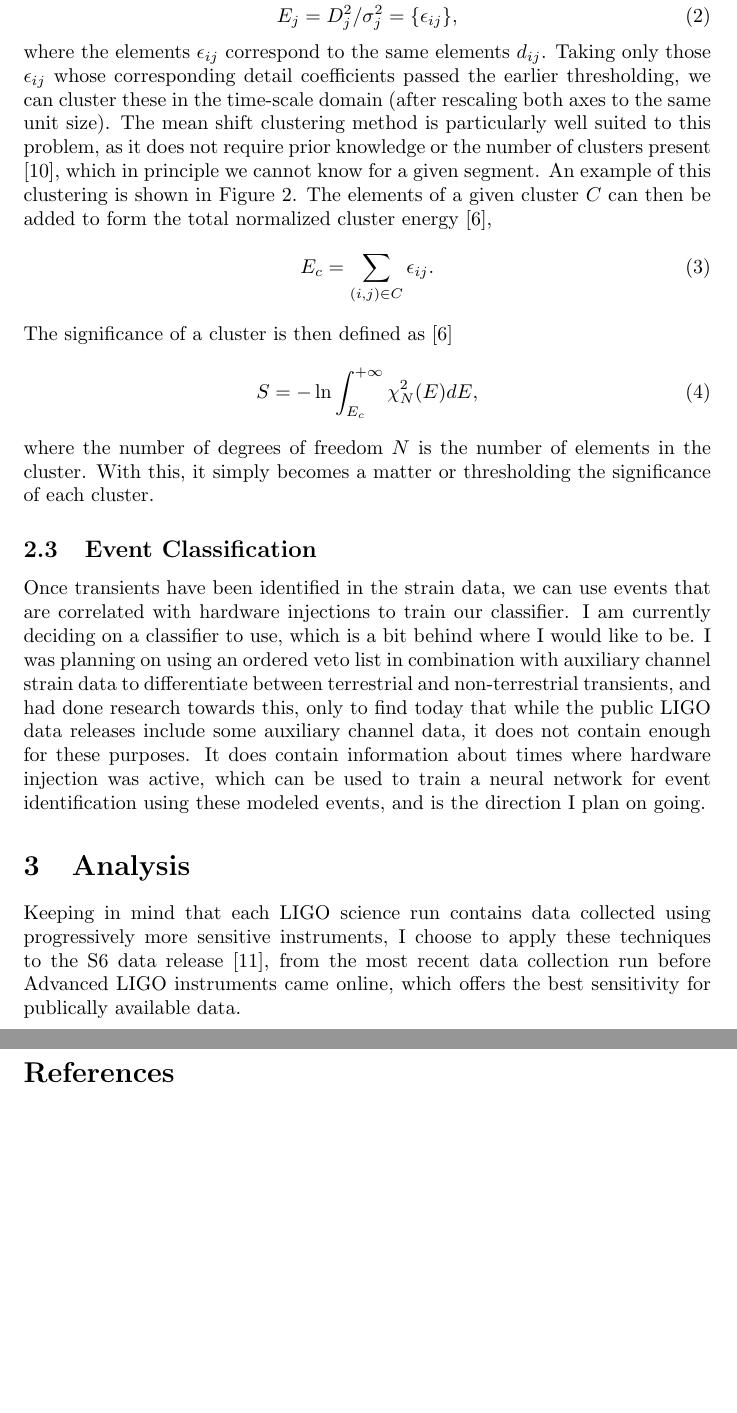
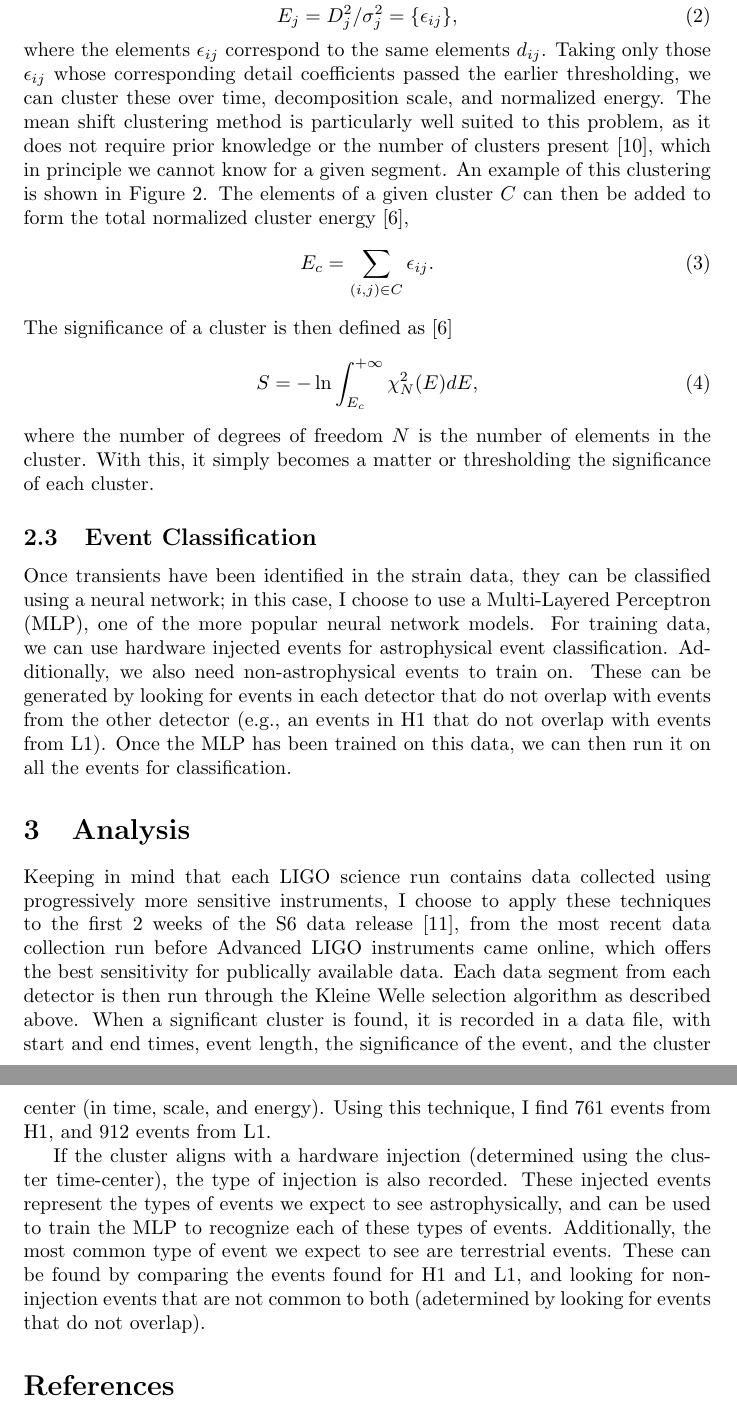
Before and after one commit to jacaseyclyde/GWAnalysis, a LaTeX paper (report/report.tex): two parts of pages 4 and 6 of 6 before the commit and two parts of pages 4 and 6 of 7 after it, joined at a grey line, cut so that both start at the same text, the shorter picture padded with empty space. Compiled offline with pdfLaTeX.

Commit message:
stable point on putting together training data, may need to make major changes to it though

```diff
--- a/report/report.tex
+++ b/report/report.tex
@@ -124,7 +124,7 @@ Applying this to the LIGO timeseries data at multiple scales $j$ \cite{Wasilewsk
 \begin{equation}
 E_{j} = D_{j}^{2}/\sigma_{j}^{2} = \{\epsilon_{ij}\},
 \end{equation}
-where the elements $\epsilon_{ij}$ correspond to the same elements $d_{ij}$. Taking only those $\epsilon_{ij}$ whose corresponding detail coefficients passed the earlier thresholding, we can cluster these in the time-scale domain (after rescaling both axes to the same unit size). The mean shift clustering method is particularly well suited to this problem, as it does not require prior knowledge or the number of clusters present \cite{Ivezic2014}, which in principle we cannot know for a given segment. An example of this clustering is shown in Figure \ref{fig:cluster}. The elements of a given cluster $C$ can then be added to form the total normalized cluster energy \cite{Blackburn2007},
+where the elements $\epsilon_{ij}$ correspond to the same elements $d_{ij}$. Taking only those $\epsilon_{ij}$ whose corresponding detail coefficients passed the earlier thresholding, we can cluster these over time, decomposition scale, and normalized energy. The mean shift clustering method is particularly well suited to this problem, as it does not require prior knowledge or the number of clusters present \cite{Ivezic2014}, which in principle we cannot know for a given segment. An example of this clustering is shown in Figure \ref{fig:cluster}. The elements of a given cluster $C$ can then be added to form the total normalized cluster energy \cite{Blackburn2007},
 \begin{equation}
 E_{c} = \sum_{(i,j)\in C}\epsilon_{ij}. \label{eq:Ec}
 \end{equation}
@@ -141,10 +141,12 @@ where the number of degrees of freedom $N$ is the number of elements in the clus
 \end{figure}
 
 \subsection{Event Classification}
-Once transients have been identified in the strain data, we can use events that are correlated with hardware injections to train our classifier. I am currently deciding on a classifier to use, which is a bit behind where I would like to be. I was planning on using an ordered veto list in combination with auxiliary channel strain data to differentiate between terrestrial and non-terrestrial transients, and had done research towards this, only to find today that while the public LIGO data releases include some auxiliary channel data, it does not contain enough for these purposes. It does contain information about times where hardware injection was active, which can be used to train a neural network for event identification using these modeled events, and is the direction I plan on going.
+Once transients have been identified in the strain data, they can be classified using a neural network; in this case, I choose to use a Multi-Layered Perceptron (MLP), one of the more popular neural network models. For training data, we can use hardware injected events for astrophysical event classification. Additionally, we also need non-astrophysical events to train on. These can be generated by looking for events in each detector that do not overlap with events from the other detector (e.g., an events in H1 that do not overlap with events from L1). Once the MLP has been trained on this data, we can then run it on all the events for classification.
 
 \section{Analysis}
-Keeping in mind that each LIGO science run contains data collected using progressively more sensitive instruments, I choose to apply these techniques to the S6 data release \cite{LIGOScientificCollaboration2015}, from the most recent data collection run before Advanced LIGO instruments came online, which offers the best sensitivity for publically available data.
+Keeping in mind that each LIGO science run contains data collected using progressively more sensitive instruments, I choose to apply these techniques to the first 2 weeks of the S6 data release \cite{LIGOScientificCollaboration2015}, from the most recent data collection run before Advanced LIGO instruments came online, which offers the best sensitivity for publically available data. Each data segment from each detector is then run through the Kleine Welle selection algorithm as described above. When a significant cluster is found, it is recorded in a data file, with start and end times, event length, the significance of the event, and the cluster center (in time, scale, and energy). Using this technique, I find 761 events from H1, and 912 events from L1.
+
+If the cluster aligns with a hardware injection (determined using the cluster time-center), the type of injection is also recorded. These injected events represent the types of events we expect to see astrophysically, and can be used to train the MLP to recognize each of these types of events. Additionally, the most common type of event we expect to see are terrestrial events. These can be found by comparing the events found for H1 and L1, and looking for non-injection events that are not common to both (adetermined by looking for events that do not overlap).
 
 \bibliography{library}
 \bibliographystyle{unsrt}
```
Also changed, not shown: H1_times.csv, report/report.pdf (deleted), 3 other files.
